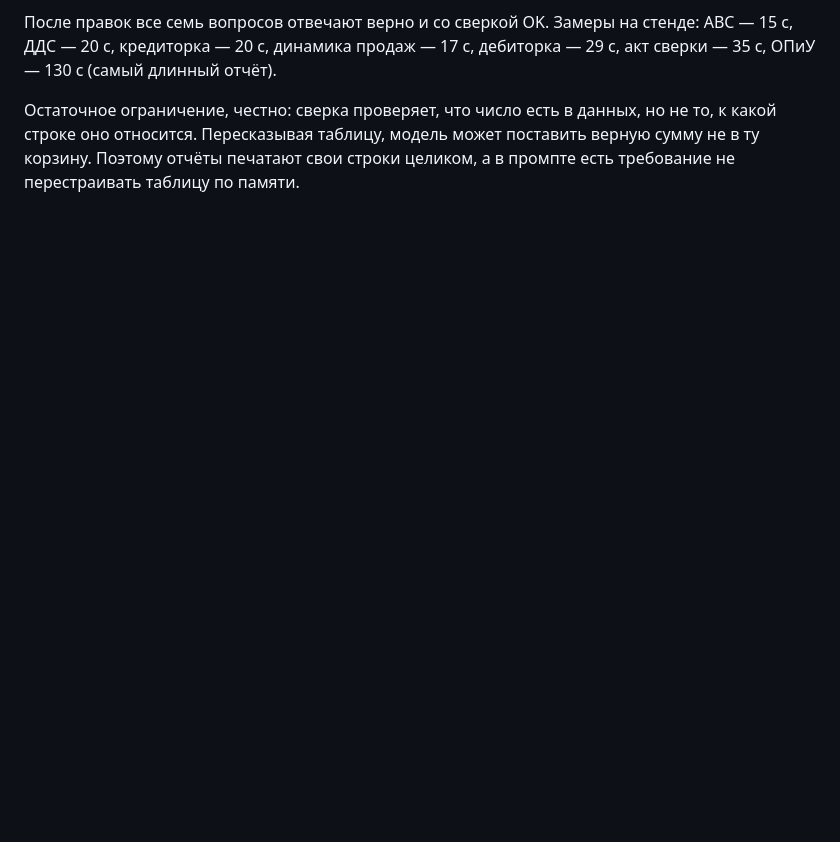
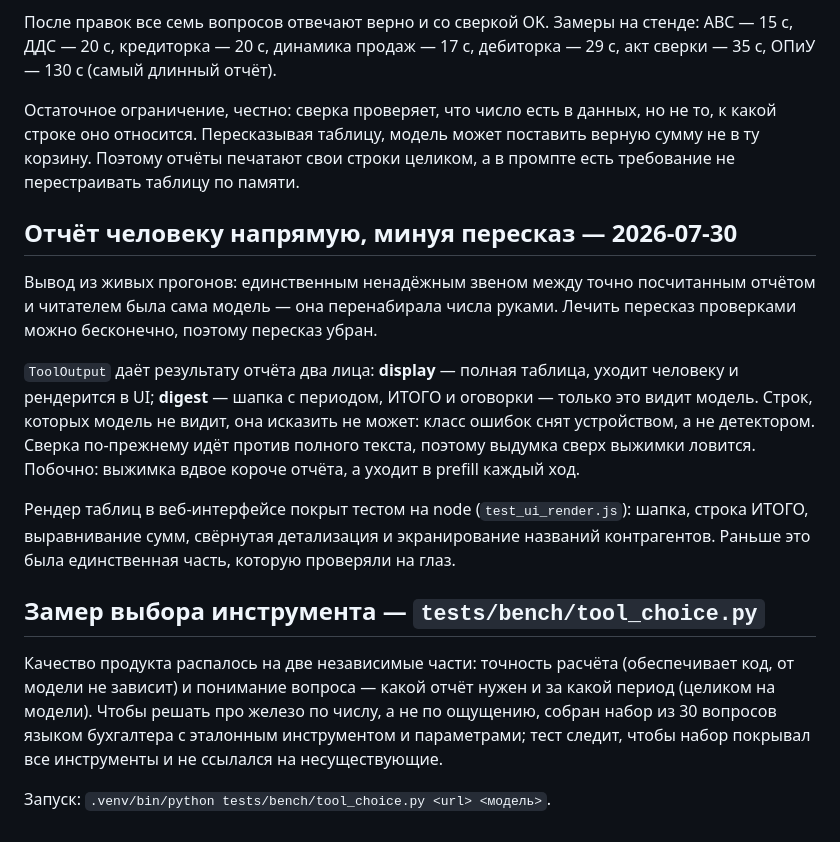
Before and after one commit to Shadowru/perimeter, a Markdown page: docs/STATUS.md, the part around the change. GitHub-like rendering; blank space fills up the shorter version.

Commit message:
docs: record the direct-render change and the benchmark in STATUS
Co-Authored-By: Claude Opus 5 (1M context) <noreply@anthropic.com>

```diff
--- a/docs/STATUS.md
+++ b/docs/STATUS.md
@@ -259,3 +259,32 @@ llama.cpp, 8 ядер / 15 ГБ). Юнит-тесты этих дефектов
 но не то, к какой строке оно относится. Пересказывая таблицу, модель может
 поставить верную сумму не в ту корзину. Поэтому отчёты печатают свои строки
 целиком, а в промпте есть требование не перестраивать таблицу по памяти.
+
+## Отчёт человеку напрямую, минуя пересказ — 2026-07-30
+
+Вывод из живых прогонов: единственным ненадёжным звеном между точно
+посчитанным отчётом и читателем была сама модель — она перенабирала числа
+руками. Лечить пересказ проверками можно бесконечно, поэтому пересказ убран.
+
+`ToolOutput` даёт результату отчёта два лица: **display** — полная таблица,
+уходит человеку и рендерится в UI; **digest** — шапка с периодом, ИТОГО и
+оговорки — только это видит модель. Строк, которых модель не видит, она
+исказить не может: класс ошибок снят устройством, а не детектором. Сверка
+по-прежнему идёт против полного текста, поэтому выдумка сверх выжимки
+ловится. Побочно: выжимка вдвое короче отчёта, а уходит в prefill каждый ход.
+
+Рендер таблиц в веб-интерфейсе покрыт тестом на node (`test_ui_render.js`):
+шапка, строка ИТОГО, выравнивание сумм, свёрнутая детализация и
+экранирование названий контрагентов. Раньше это была единственная часть,
+которую проверяли на глаз.
+
+## Замер выбора инструмента — `tests/bench/tool_choice.py`
+
+Качество продукта распалось на две независимые части: точность расчёта
+(обеспечивает код, от модели не зависит) и понимание вопроса — какой отчёт
+нужен и за какой период (целиком на модели). Чтобы решать про железо по
+числу, а не по ощущению, собран набор из 30 вопросов языком бухгалтера с
+эталонным инструментом и параметрами; тест следит, чтобы набор покрывал все
+инструменты и не ссылался на несуществующие.
+
+Запуск: `.venv/bin/python tests/bench/tool_choice.py <url> <модель>`.
```
